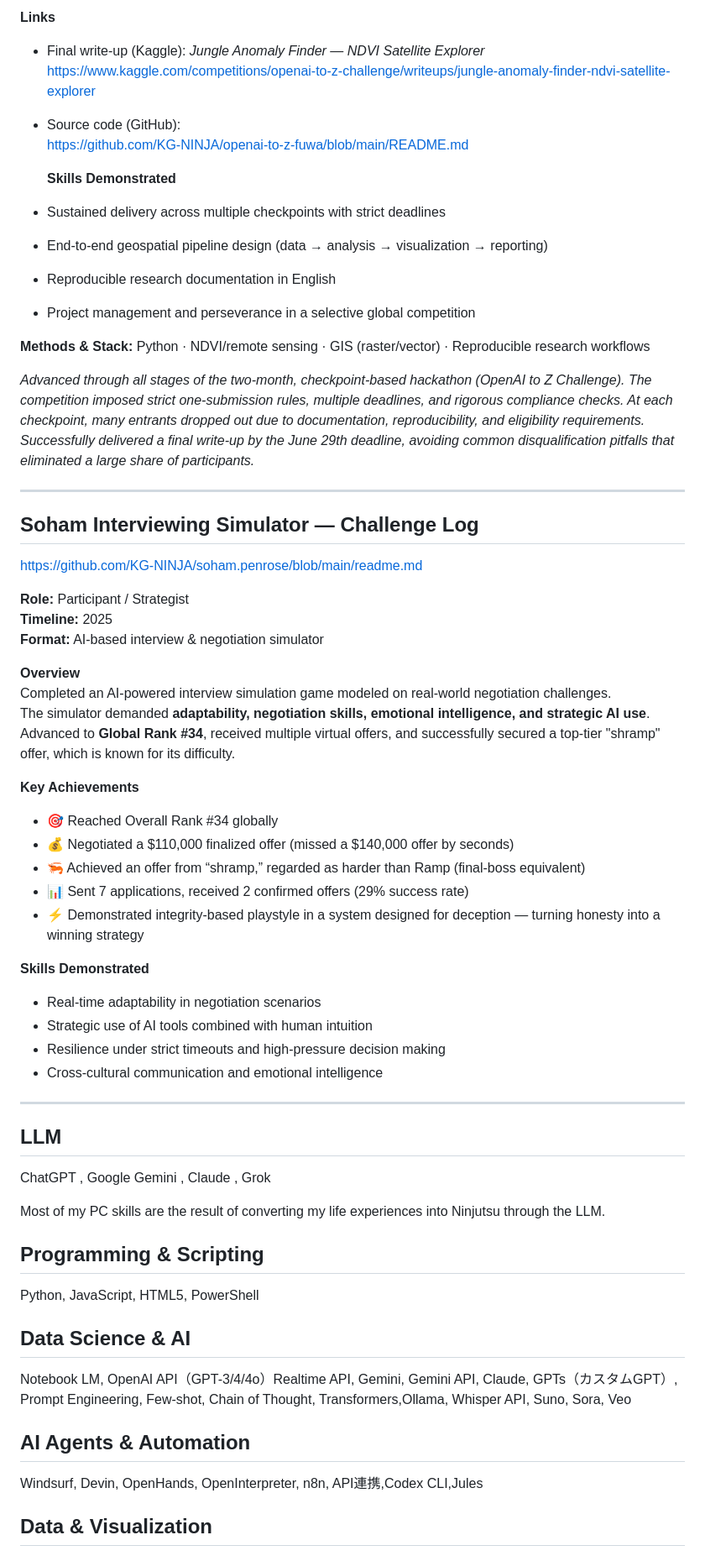
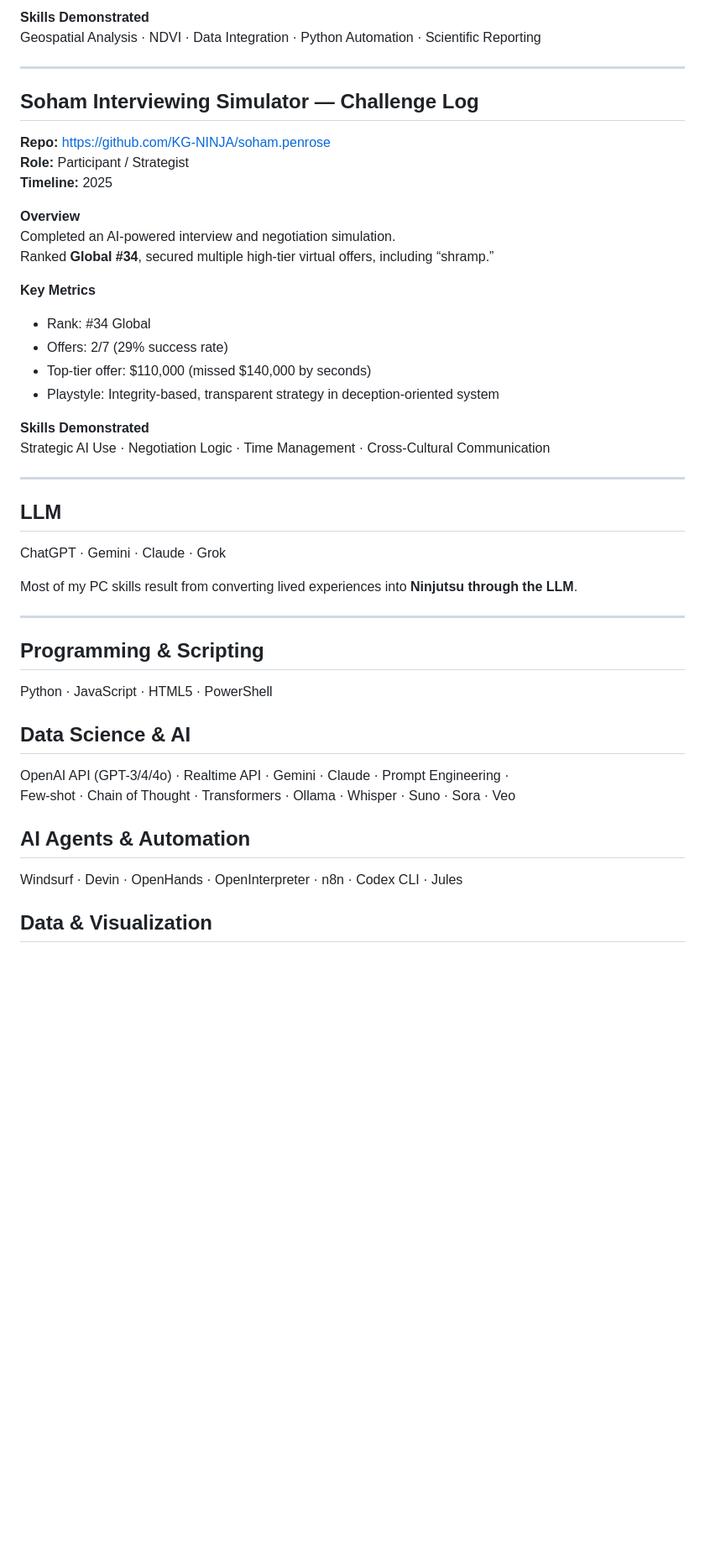
Before and after one commit to KG-NINJA/KGchallengedskill, a Markdown page: README.md, the part around one of its changes. Shown at 84% size. Drawn GitHub-style; blank space fills up the shorter version.

```diff
--- a/README.md
+++ b/README.md
@@ -134,64 +134,45 @@ Built an end-to-end, open-source geospatial pipeline (NDVI anomaly detection + c
-**Links**
-- Final write-up (Kaggle): *Jungle Anomaly Finder — NDVI Satellite Explorer*
-  https://www.kaggle.com/competitions/openai-to-z-challenge/writeups/jungle-anomaly-finder-ndvi-satellite-explorer
-- Source code (GitHub):
-  https://github.com/KG-NINJA/openai-to-z-fuwa/blob/main/README.md
-
-  **Skills Demonstrated**
-- Sustained delivery across multiple checkpoints with strict deadlines
-- End-to-end geospatial pipeline design (data → analysis → visualization → reporting)
-- Reproducible research documentation in English
-- Project management and perseverance in a selective global competition
-
-**Methods & Stack:** Python · NDVI/remote sensing · GIS (raster/vector) · Reproducible research workflows
-
-*Advanced through all stages of the two-month, checkpoint-based hackathon (OpenAI to Z Challenge).
-The competition imposed strict one-submission rules, multiple deadlines, and rigorous compliance checks.
-At each checkpoint, many entrants dropped out due to documentation, reproducibility, and eligibility requirements.
-Successfully delivered a final write-up by the June 29th deadline, avoiding common disqualification pitfalls
-that eliminated a large share of participants.*
+**Skills Demonstrated**
+Geospatial Analysis · NDVI · Data Integration · Python Automation · Scientific Reporting
 
 ---
 
 ## Soham Interviewing Simulator — Challenge Log
 
-https://github.com/KG-NINJA/soham.penrose/blob/main/readme.md
-
+**Repo:** https://github.com/KG-NINJA/soham.penrose
 **Role:** Participant / Strategist
 **Timeline:** 2025
-**Format:** AI-based interview & negotiation simulator
 
 **Overview**
-Completed an AI-powered interview simulation game modeled on real-world negotiation challenges.
-The simulator demanded **adaptability, negotiation skills, emotional intelligence, and strategic AI use**.
-Advanced to **Global Rank #34**, received multiple virtual offers, and successfully secured a top-tier "shramp" offer, which is known for its difficulty.
+Completed an AI-powered interview and negotiation simulation.
+Ranked **Global #34**, secured multiple high-tier virtual offers, including “shramp.”
 
-**Key Achievements**
-- 🎯 Reached Overall Rank #34 globally
-- 💰 Negotiated a $110,000 finalized offer (missed a $140,000 offer by seconds)
-- 🦐 Achieved an offer from “shramp,” regarded as harder than Ramp (final-boss equivalent)
-- 📊 Sent 7 applications, received 2 confirmed offers (29% success rate)
-- ⚡ Demonstrated integrity-based playstyle in a system designed for deception — turning honesty into a winning strategy
+**Key Metrics**
+- Rank: #34 Global
+- Offers: 2/7 (29% success rate)
+- Top-tier offer: $110,000 (missed $140,000 by seconds)
+- Playstyle: Integrity-based, transparent strategy in deception-oriented system
 
 **Skills Demonstrated**
-- Real-time adaptability in negotiation scenarios
-- Strategic use of AI tools combined with human intuition
-- Resilience under strict timeouts and high-pressure decision making
-- Cross-cultural communication and emotional intelligence
+Strategic AI Use · Negotiation Logic · Time Management · Cross-Cultural Communication
+
 ---
-## LLM ##
-ChatGPT , Google Gemini , Claude , Grok
 
+## LLM
 
-Most of my PC skills are the result of converting my life experiences into Ninjutsu through the LLM.
+ChatGPT · Gemini · Claude · Grok
+
+Most of my PC skills result from converting lived experiences into **Ninjutsu through the LLM**.
+
+---
 
 ## Programming & Scripting
-Python, JavaScript, HTML5, PowerShell
+Python · JavaScript · HTML5 · PowerShell
 
 ## Data Science & AI
-Notebook LM, OpenAI API（GPT-3/4/4o）Realtime API, Gemini, Gemini API, Claude, GPTs（カスタムGPT）, Prompt Engineering, Few-shot, Chain of Thought, Transformers,Ollama, Whisper API, Suno, Sora, Veo
+OpenAI API (GPT-3/4/4o) · Realtime API · Gemini · Claude · Prompt Engineering ·
+Few-shot · Chain of Thought · Transformers · Ollama · Whisper · Suno · Sora · Veo
 
 ## AI Agents & Automation
-Windsurf, Devin, OpenHands, OpenInterpreter, n8n, API連携,Codex CLI,Jules
+Windsurf · Devin · OpenHands · OpenInterpreter · n8n · Codex CLI · Jules
 
 ## Data & Visualization
```
Also changed, not shown: other parts of README.md (+113 -108 lines).
